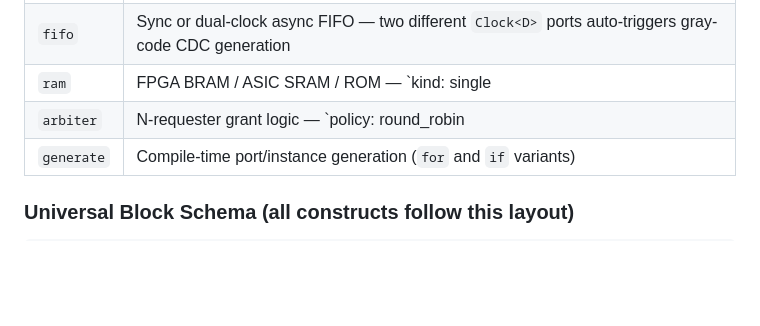
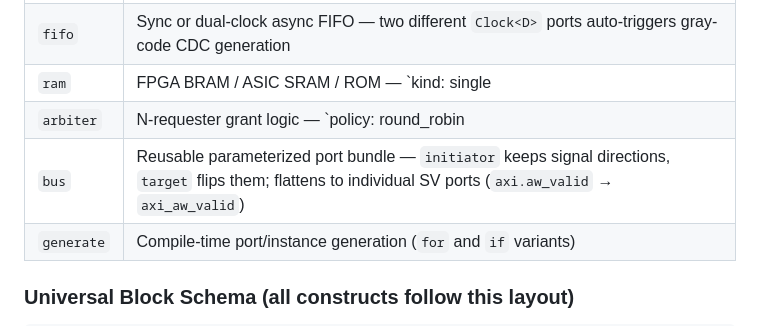
Before and after one commit to arch-hdl-lang/arch-com, a Markdown page: CLAUDE.md, the part around the change. Rendered like a GitHub page; blank space fills up the shorter version.

```diff
--- a/CLAUDE.md
+++ b/CLAUDE.md
@@ -43,6 +43,7 @@ Every construct uses **keyword Name / ... / end keyword Name** — no braces any
 | `fifo` | Sync or dual-clock async FIFO — two different `Clock<D>` ports auto-triggers gray-code CDC generation |
 | `ram` | FPGA BRAM / ASIC SRAM / ROM — `kind: single|simple_dual|true_dual|rom`, `latency 0|1|2` (async/sync/sync_out). ROM: read-only, requires `init: [...]` or `init: file("path", hex|bin);` |
 | `arbiter` | N-requester grant logic — `policy: round_robin|priority|weighted<W>|lru|custom` |
+| `bus` | Reusable parameterized port bundle — `initiator` keeps signal directions, `target` flips them; flattens to individual SV ports (`axi.aw_valid` → `axi_aw_valid`) |
 | `generate` | Compile-time port/instance generation (`for` and `if` variants) |
 
 ### Universal Block Schema (all constructs follow this layout)
```
Also changed, not shown: doc/bus_spec_section.md (added, +144 -0 lines).
